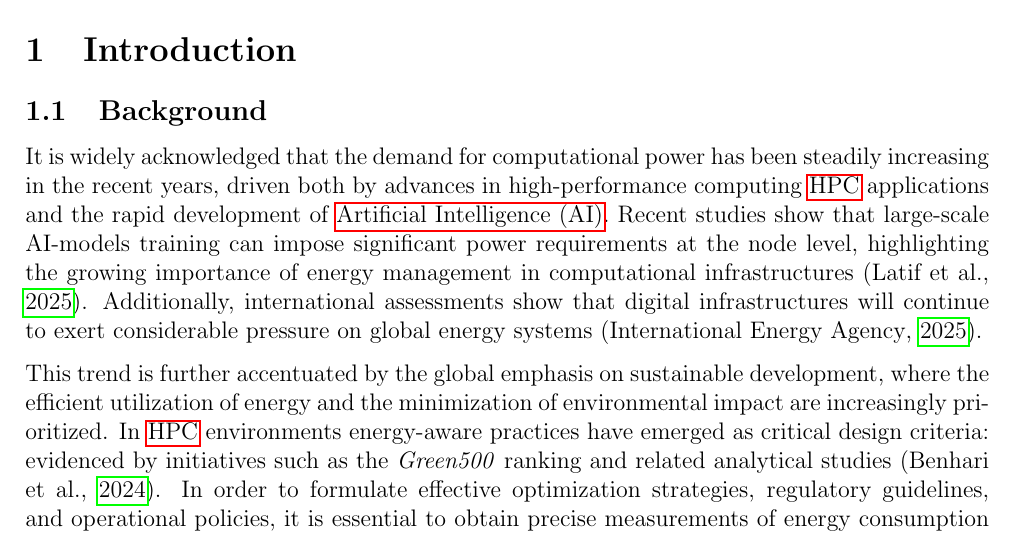
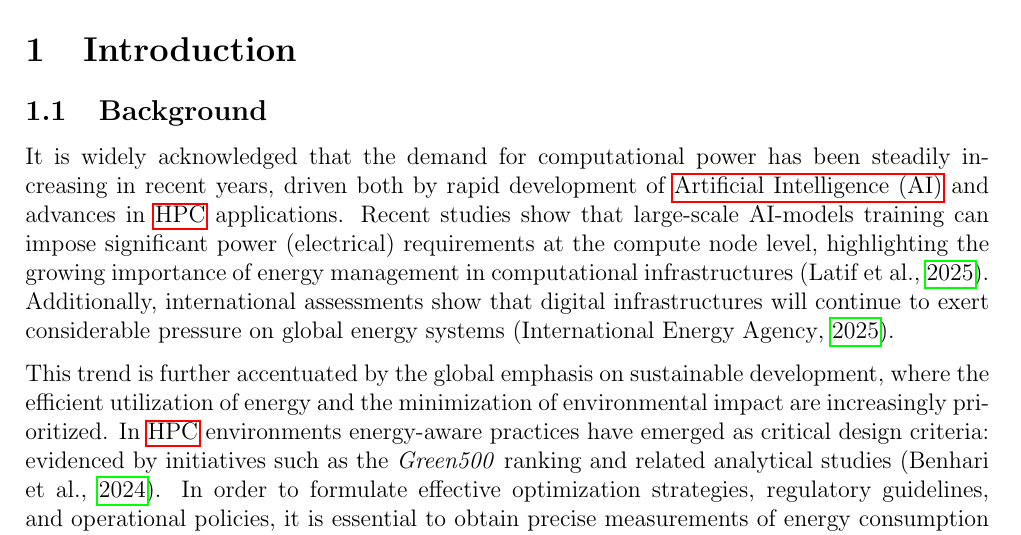
Before and after one commit to SerhiiYahdzhyiev/thesis, a LaTeX document (paper/main.tex, which reads paper/sections/introduction.tex): part of page 3 of 16, cut so that both start at the same text. Compiled offline with pdfLaTeX.

Commit message:
Update/improve introduction section.

```diff
--- a/paper/sections/introduction.tex
+++ b/paper/sections/introduction.tex
@@ -3,14 +3,13 @@
 \subsection{Background}
 
 It is widely acknowledged that the demand for computational power has
-been steadily increasing in the recent years, driven both by advances in
-high-performance computing \gls{HPC} applications and the rapid development of
-\gls{AI}. Recent  studies show that large-scale
-AI-models training can impose significant power requirements at the node
-level, highlighting the growing importance of energy management in
-computational infrastructures \citep{Latif_2025}. Additionally,
-international assessments show that digital infrastructures will continue
-to exert considerable pressure on global energy systems
+been steadily increasing in recent years, driven both by rapid development of
+\gls{AI} and advances in \gls{HPC} applications. Recent studies show that
+large-scale AI-models training can impose significant power (electrical)
+requirements at the compute node level, highlighting the growing importance
+of energy management in computational infrastructures \citep{Latif_2025}.
+Additionally, international assessments show that digital infrastructures
+will continue to exert considerable pressure on global energy systems
 \citep{IEA2025_AI_Energy}.
 
 This trend is further accentuated by the global emphasis on sustainable
```
